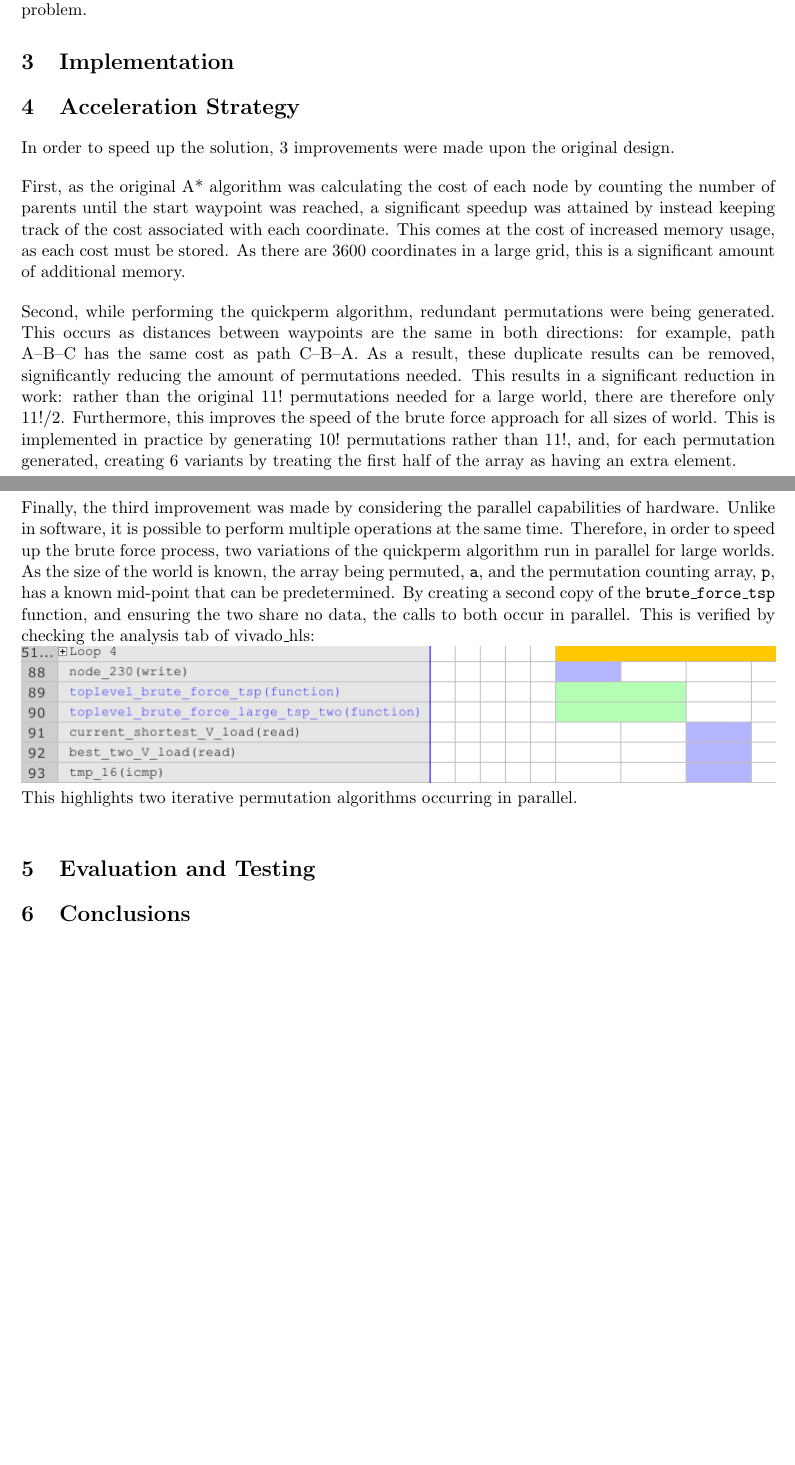
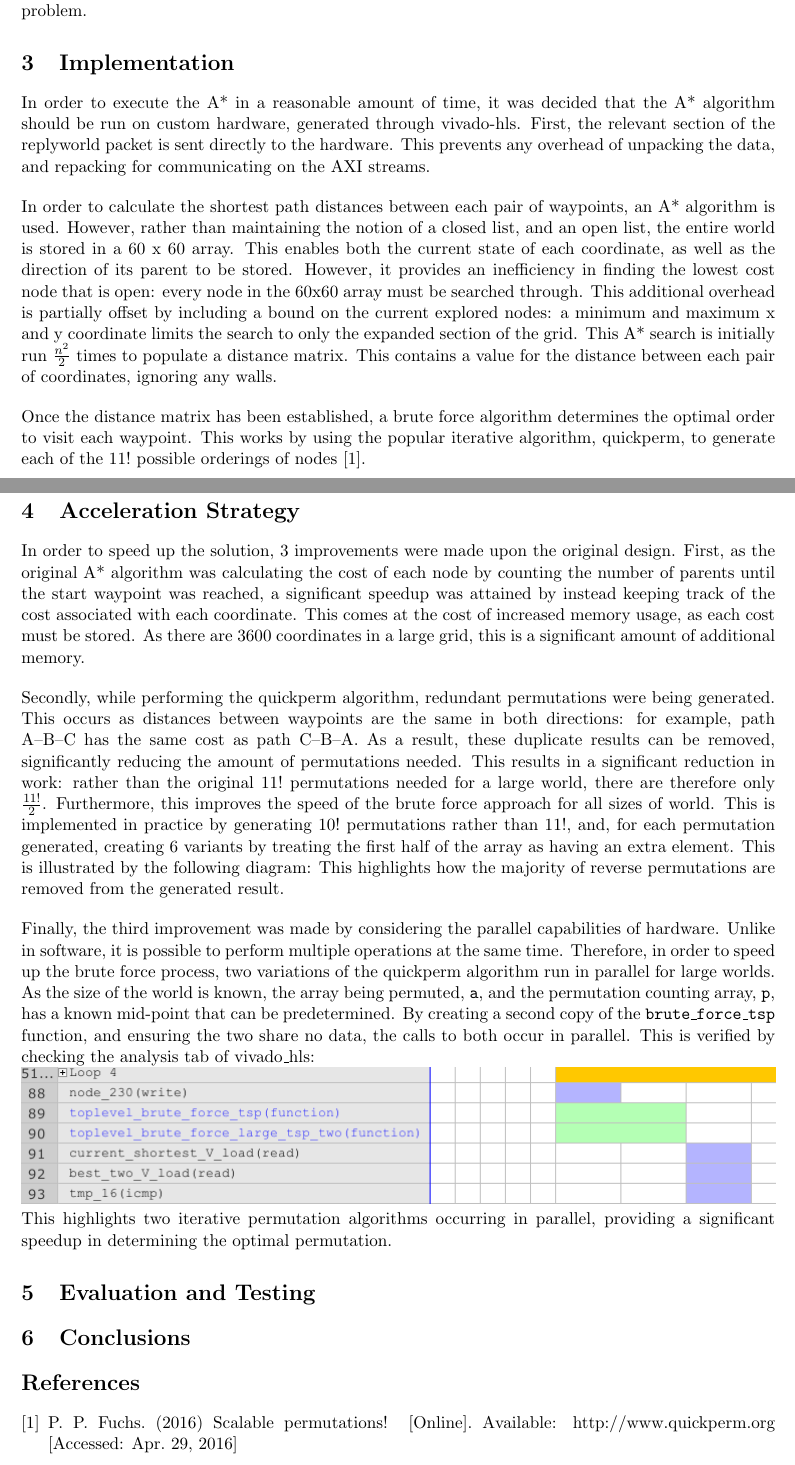
Before and after one commit to dglsparsons/embs-fpga, a LaTeX document (writeup.tex): two parts of pages 1 and 2 of 2, joined at a grey line, cut so that both start at the same text, the shorter picture padded with empty space. Compiled offline with pdfLaTeX.

Commit message:
Further progress

```diff
--- a/writeup.tex
+++ b/writeup.tex
@@ -83,18 +72,37 @@ providing an entire VGA buffer at once, it is not the limiting factor for the
 given problem.
 
 \section{Implementation} % 200 words
-% Ethernet, VGA, Serial - use the MicroBlaze because these are not
-% computationally expensive
-
 % A*
 % Storing 60 x 60 grid, 2 bits for state, 2 bits for direction of parent.
+In order to execute the A* in a reasonable amount of time, it was decided that
+the A* algorithm should be run on custom hardware, generated through vivado-hls.
+First, the relevant section of the replyworld packet is sent directly to the
+hardware. This prevents any overhead of unpacking the data, and repacking for
+communicating on the AXI streams.
+\par\bigskip\noindent
+In order to calculate the shortest path distances between each pair of
+waypoints, an A* algorithm is used. However, rather than maintaining the notion of a
+closed list, and an open list, the entire world is stored in a 60 x 60 array.
+This enables both the current state of each coordinate, as well as the direction of
+its parent to be stored. However, it provides an inefficiency in finding the
+lowest cost node that is open: every node in the 60x60 array must be searched
+through. This additional overhead is partially offset by including a bound on
+the current explored nodes: a minimum and maximum x and y coordinate limits the
+search to only the expanded section of the grid.
+This A* search is initially run $\frac{n^2}{2}$ times to populate a distance
+matrix. This contains a value for the distance between each pair of
+coordinates, ignoring any walls.
+\par\bigskip\noindent
+Once the distance matrix has been established, a brute force algorithm
+determines the optimal order to visit each waypoint. This works by using the
+popular iterative algorithm, quickperm, to generate each of the $11!$ possible orderings of
+nodes \cite{quickperm}.
 
-% Brute force
-% Uses quickperm algorithm in order to test each possible combination.
+
+% Uses quickperm algorithm to test each possible combination.
 
 \section{Acceleration Strategy} % 200 words
 In order to speed up the solution, 3 improvements were made upon the original design.
-\par\bigskip\noindent
 First, as the original A* algorithm was calculating the cost of each node by
 counting the number of parents until the start waypoint was reached, a significant
 speedup was attained by instead keeping track of the cost associated with each
@@ -102,16 +110,21 @@ coordinate. This comes at the cost of increased memory usage, as each cost must
 be stored. As there are 3600 coordinates in a large grid, this is a significant
 amount of additional memory.
 \par\bigskip\noindent
-Second, while performing the quickperm algorithm, redundant permutations were being
+Secondly, while performing the quickperm algorithm, redundant permutations were being
 generated. This occurs as distances between waypoints are the same in both directions:
 for example, path A--B--C has the same cost as path C--B--A. As a result, these
 duplicate results can be removed, significantly reducing the amount of permutations
 needed. This results in a significant reduction in work: rather than the original
-$11!$ permutations needed for a large world, there are therefore only $11!/2$.
+$11!$ permutations needed for a large world, there are therefore only
+$\frac{11!}{2}$.
 Furthermore, this improves the speed of the brute force approach for all sizes of
 world. This is implemented in practice by generating $10!$ permutations rather than
 $11!$, and, for each permutation generated, creating $6$ variants by treating the
-first half of the array as having an extra element.
+first half of the array as having an extra element. This is illustrated by the
+following diagram:
+%TODO - UML? OF THE N!/2 INSERTION.
+This highlights how the majority of reverse permutations are removed from the
+generated result.
 \par\bigskip\noindent
 Finally, the third improvement was made by considering the parallel capabilities
 of hardware. Unlike in software, it is possible to perform multiple operations at
@@ -124,13 +137,12 @@ mid-point that can be predetermined. By creating a second copy of the
 to both occur in parallel. This is verified by checking the analysis tab of
 vivado\_hls:  \\
 \includegraphics[width=\textwidth]{vivado_hls}
-This highlights two iterative permutation algorithms occurring in parallel.
-\par\bigskip\noindent
+This highlights two iterative permutation algorithms occurring in parallel, providing
+a significant speedup in determining the optimal permutation.
 
 \section{Evaluation and Testing} % 200 words
 
 \section{Conclusions} % 100 words
-%\appendix
-%\bibliographystyle{IEEEtran}
-%\bibliography{references}
+\bibliographystyle{IEEEtran}
+\bibliography{references}
 \end{document}
```
Also changed, not shown: references.bib (added, +6 -0 lines), makefile, writeup.pdf (deleted), writeup.tex (13 more changed lines), 1 other file.
